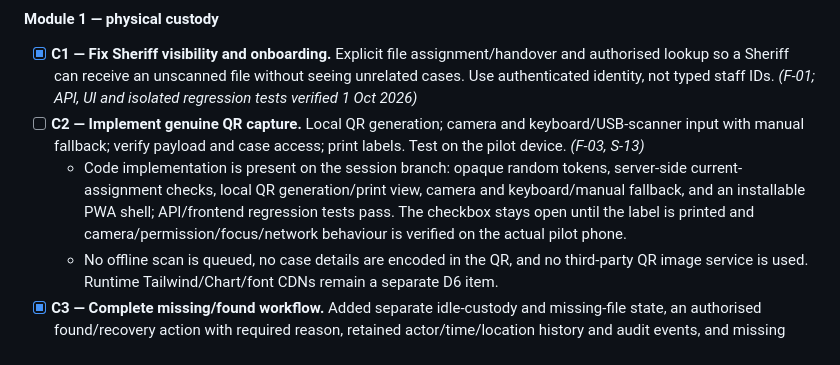
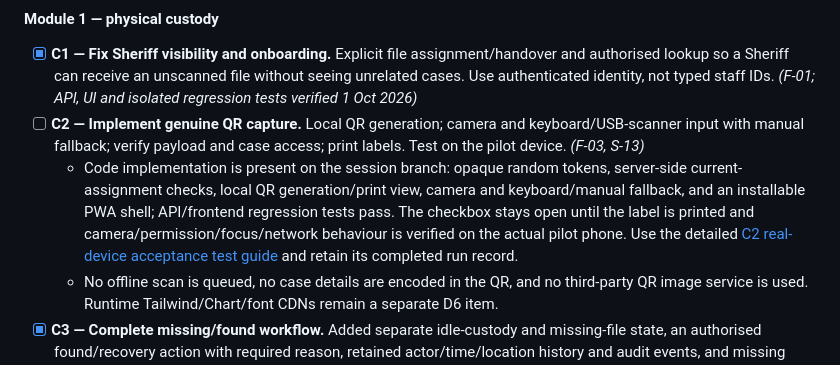
Before and after one commit to JayMan5/CLL, a Markdown page: COURTLOG_COMPLETION_PLAN.md, the part around the change. Drawn GitHub-style.

Commit message:
docs: add C2 real-device acceptance guide
Co-authored-by: arena-agent <297053741+arena-agent@users.noreply.github.com>

```diff
--- a/COURTLOG_COMPLETION_PLAN.md
+++ b/COURTLOG_COMPLETION_PLAN.md
@@ -61,7 +61,7 @@ Checkboxes are updated only after code-level verification; open items remain unc
 #### Module 1 — physical custody
 - [x] **C1 — Fix Sheriff visibility and onboarding.** Explicit file assignment/handover and authorised lookup so a Sheriff can receive an unscanned file without seeing unrelated cases. Use authenticated identity, not typed staff IDs. *(F-01; API, UI and isolated regression tests verified 1 Oct 2026)*
 - [ ] **C2 — Implement genuine QR capture.** Local QR generation; camera and keyboard/USB-scanner input with manual fallback; verify payload and case access; print labels. Test on the pilot device. *(F-03, S-13)*
-  - Code implementation is present on the session branch: opaque random tokens, server-side current-assignment checks, local QR generation/print view, camera and keyboard/manual fallback, and an installable PWA shell; API/frontend regression tests pass. The checkbox stays open until the label is printed and camera/permission/focus/network behaviour is verified on the actual pilot phone.
+  - Code implementation is present on the session branch: opaque random tokens, server-side current-assignment checks, local QR generation/print view, camera and keyboard/manual fallback, and an installable PWA shell; API/frontend regression tests pass. The checkbox stays open until the label is printed and camera/permission/focus/network behaviour is verified on the actual pilot phone. Use the detailed [C2 real-device acceptance test guide](C2_REAL_DEVICE_ACCEPTANCE_TEST.md) and retain its completed run record.
   - No offline scan is queued, no case details are encoded in the QR, and no third-party QR image service is used. Runtime Tailwind/Chart/font CDNs remain a separate D6 item.
 - [x] **C3 — Complete missing/found workflow.** Added separate idle-custody and missing-file state, an authorised found/recovery action with required reason, retained actor/time/location history and audit events, and missing alerts that remain active across scans/sweeps until explicitly resolved. API/UI and isolated regression tests verified 1 Oct 2026. *(L-07; no legal rules changed)*
 
```
Also changed, not shown: C2_REAL_DEVICE_ACCEPTANCE_TEST.md (added, +167 -0 lines).
